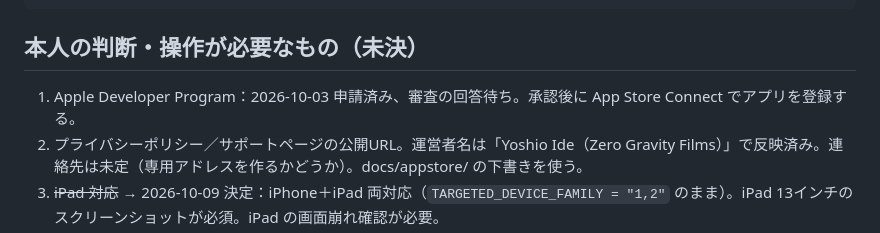
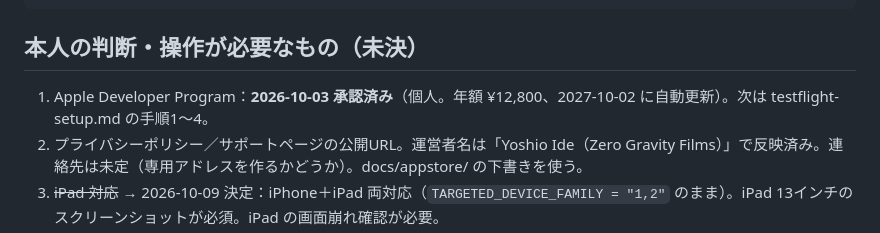
Before and after one commit to yoshioide2301-dev/DroneExamApp, a Markdown page: docs/appstore/metadata-draft-ja.md, the part around the change. Rendered like a GitHub page.

Commit message:
Apple Developer Programは10/3に承認済みと記録
Co-Authored-By: Claude Opus 5.5 <noreply@anthropic.com>
Claude-Session: https://claude.ai/code/session_01YDHJGr51fybUtznLQ7oNgJ

````diff
--- a/docs/appstore/metadata-draft-ja.md
+++ b/docs/appstore/metadata-draft-ja.md
@@ -70,7 +70,7 @@ any government agency or the designated examination body.
 ```
 
 ## 本人の判断・操作が必要なもの（未決）
-1. Apple Developer Program：2026-10-03 申請済み、審査の回答待ち。承認後に App Store Connect でアプリを登録する。
+1. Apple Developer Program：**2026-10-03 承認済み**（個人。年額 ¥12,800、2027-10-02 に自動更新）。次は testflight-setup.md の手順1〜4。
 2. プライバシーポリシー／サポートページの公開URL。運営者名は「Yoshio Ide（Zero Gravity Films）」で反映済み。連絡先は未定（専用アドレスを作るかどうか）。docs/appstore/ の下書きを使う。
 3. ~~iPad 対応~~ → 2026-10-09 決定：iPhone＋iPad 両対応（`TARGETED_DEVICE_FAMILY = "1,2"` のまま）。iPad 13インチのスクリーンショットが必須。iPad の画面崩れ確認が必要。
 4. ~~署名方式~~ → 2026-10-09 決定：GitHub Actions。手順は testflight-setup.md。
````
